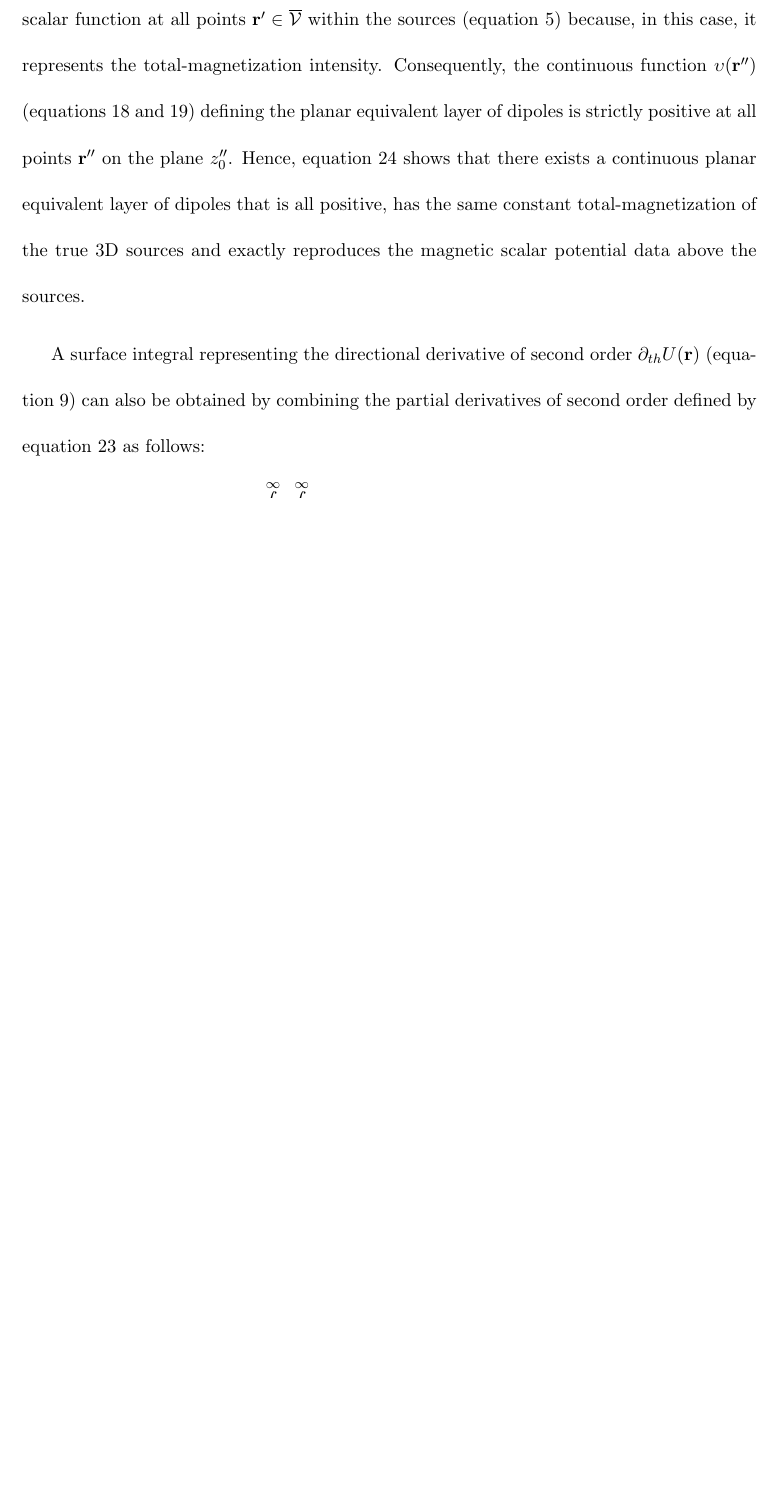
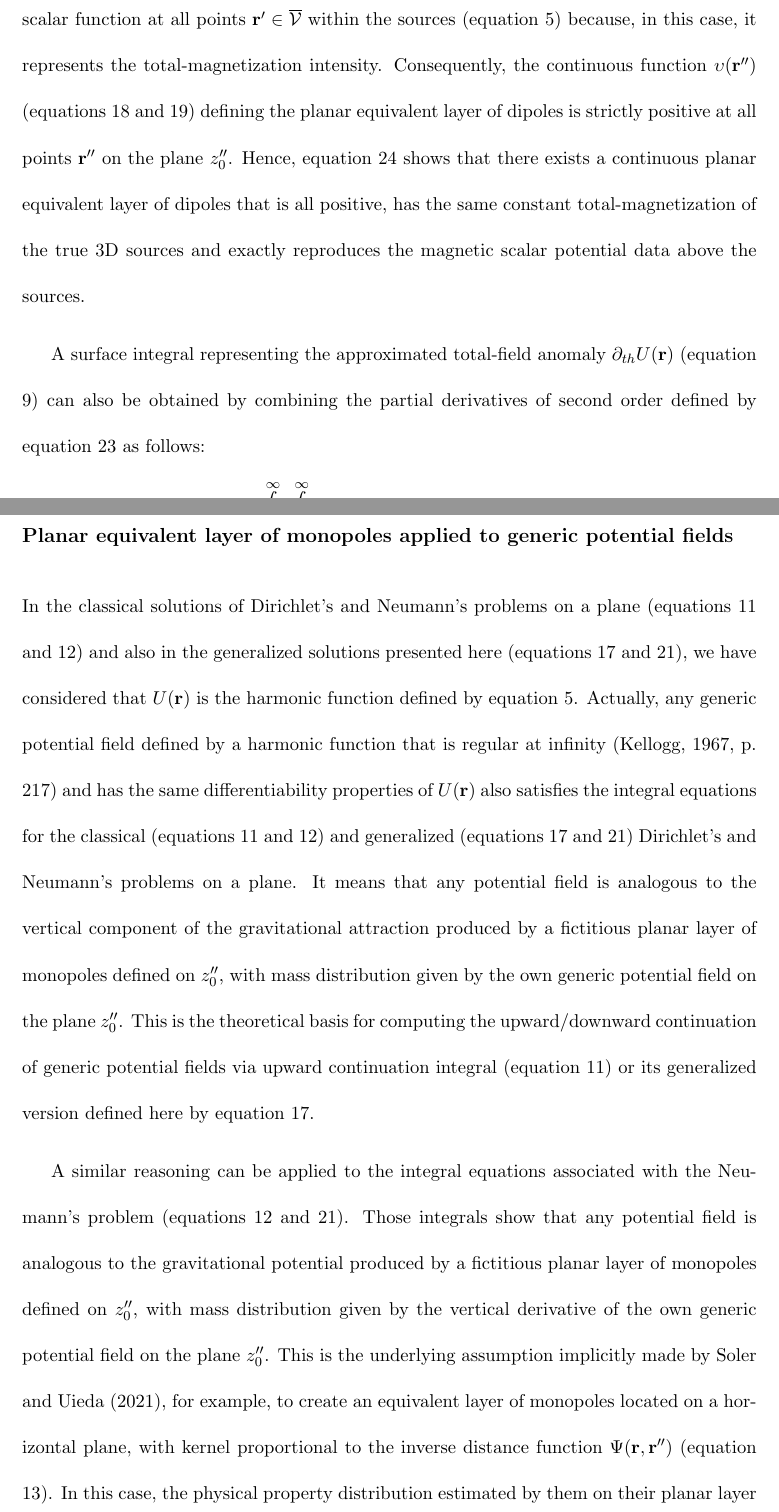
Before and after one commit to birocoles/planar-eqlayer-theory, a LaTeX document (manuscript/manuscript.tex, which reads manuscript/planar_eqlayers.tex): part of page 18 of 28 before the commit and two parts of pages 18 and 21 of 29 after it, the two joined at a grey line, cut so that both start at the same text, the shorter picture padded with empty space. Compiled offline with pdfLaTeX.

Commit message:
include a section with planar layer of monopoles for generic data

```diff
--- a/manuscript/planar_eqlayers.tex
+++ b/manuscript/planar_eqlayers.tex
@@ -173,7 +173,7 @@
 of the true 3D sources and exactly reproduces the magnetic scalar potential data
 above the sources.
 
-A surface integral representing the directional derivative of second order
+A surface integral representing the approximated total-field anomaly
 $\partial_{th}U(\mathbf{r})$ (equation \ref{eq:oblique-2nd-deriv-U})
 can also be obtained by combining the partial derivatives of second order defined by
 equation \ref{eq:2nd-deriv-U-Neumann} as follows:
@@ -278,3 +278,40 @@
 proposed to compute the RTP in space domain.
 We prove, for the first time, the theoretical basis for computing the RTP
 in space domain via equivalent-layer technique.
+
+
+\subsection{Planar equivalent layer of monopoles applied to generic potential fields}
+\label{subsec:eqlayer_monopoles_generic}
+
+
+In the classical solutions of Dirichlet's and Neumann's problems on a plane
+(equations \ref{eq:U-Dirichlet} and \ref{eq:U-Neumann}) and also in the generalized
+solutions presented here (equations \ref{eq:U-Dirichlet-cross} and \ref{eq:U-Neumann-cross}),
+we have considered that $U(\mathbf{r})$ is the harmonic function defined by equation
+\ref{eq:scalar-potential-U}. Actually, any generic potential field defined by
+a harmonic function that is regular at infinity \citep[][ p. 217]{kellogg1967} and has
+the same differentiability properties of $U(\mathbf{r})$ also satisfies the integral
+equations for the classical (equations \ref{eq:U-Dirichlet} and \ref{eq:U-Neumann}) and
+generalized (equations \ref{eq:U-Dirichlet-cross} and \ref{eq:U-Neumann-cross})
+Dirichlet's and Neumann's problems on a plane.
+It means that any potential field is analogous to the vertical component of the
+gravitational attraction produced by a fictitious planar layer of monopoles defined on
+$z''_{0}$, with mass distribution given by the own generic potential field on the
+plane $z''_{0}$. This is the theoretical basis for computing the upward/downward
+continuation of generic potential fields via upward continuation integral
+(equation \ref{eq:U-Dirichlet}) or its generalized version defined here by
+equation \ref{eq:U-Dirichlet-cross}.
+
+A similar reasoning can be applied to the integral equations associated
+with the Neumann's problem (equations \ref{eq:U-Neumann} and
+\ref{eq:U-Neumann-cross}). Those integrals show that any potential field is analogous to the
+gravitational potential produced by a fictitious planar layer of monopoles defined on
+$z''_{0}$, with mass distribution given by the vertical derivative of the own generic
+potential field on the plane $z''_{0}$.
+This is the underlying assumption implicitly made by \citet{soler-uieda2021}, for example,
+to create an equivalent layer of monopoles located on a horizontal plane,
+with kernel proportional to the inverse distance function
+$\Psi(\mathbf{r}, \mathbf{r}'')$ (equation \ref{eq:Psi}). In this case,
+the physical property distribution estimated by them on their planar layer
+represents a scaled version of the vertical derivative of the gravity data at
+their study area.
```
